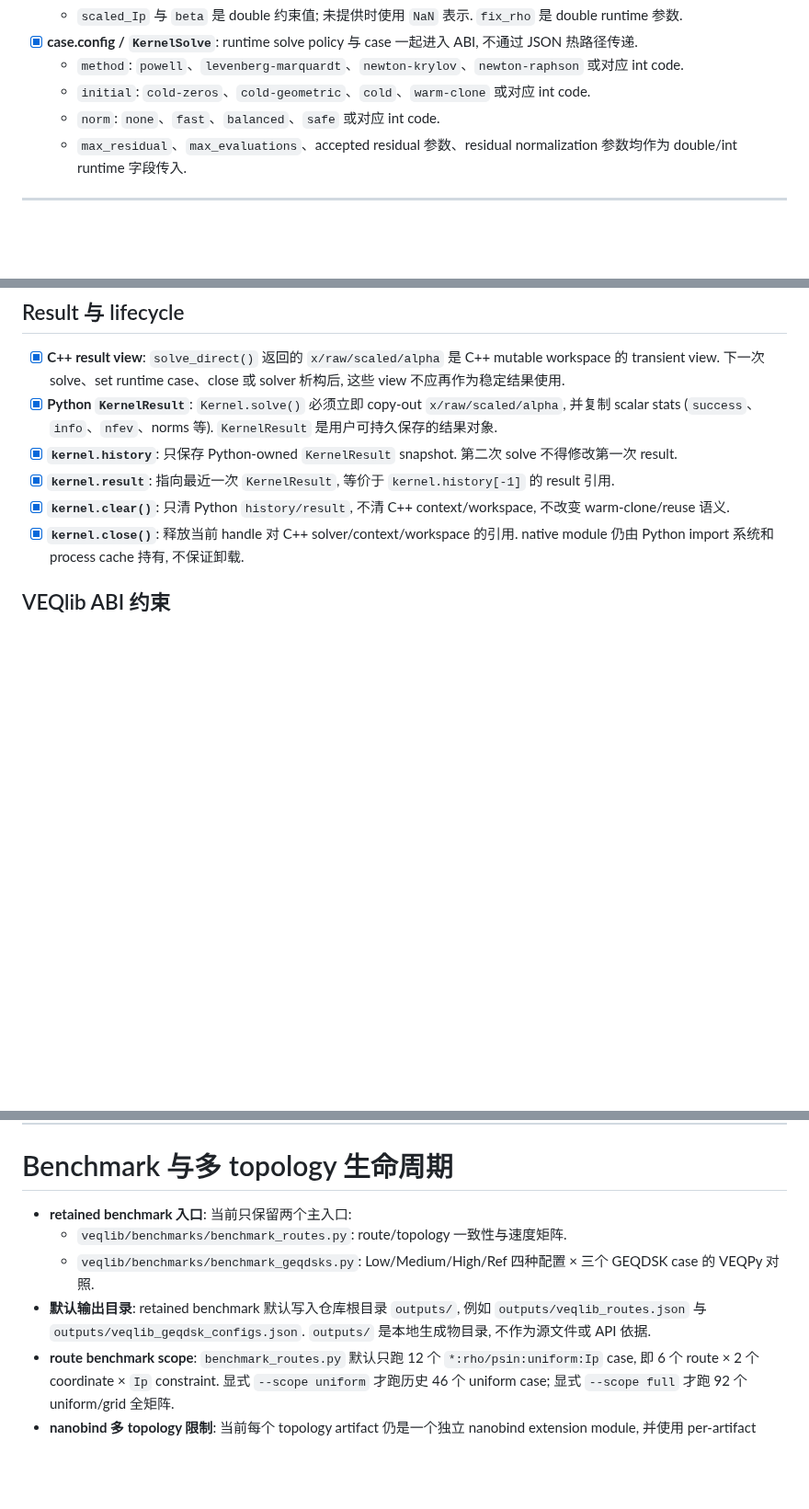
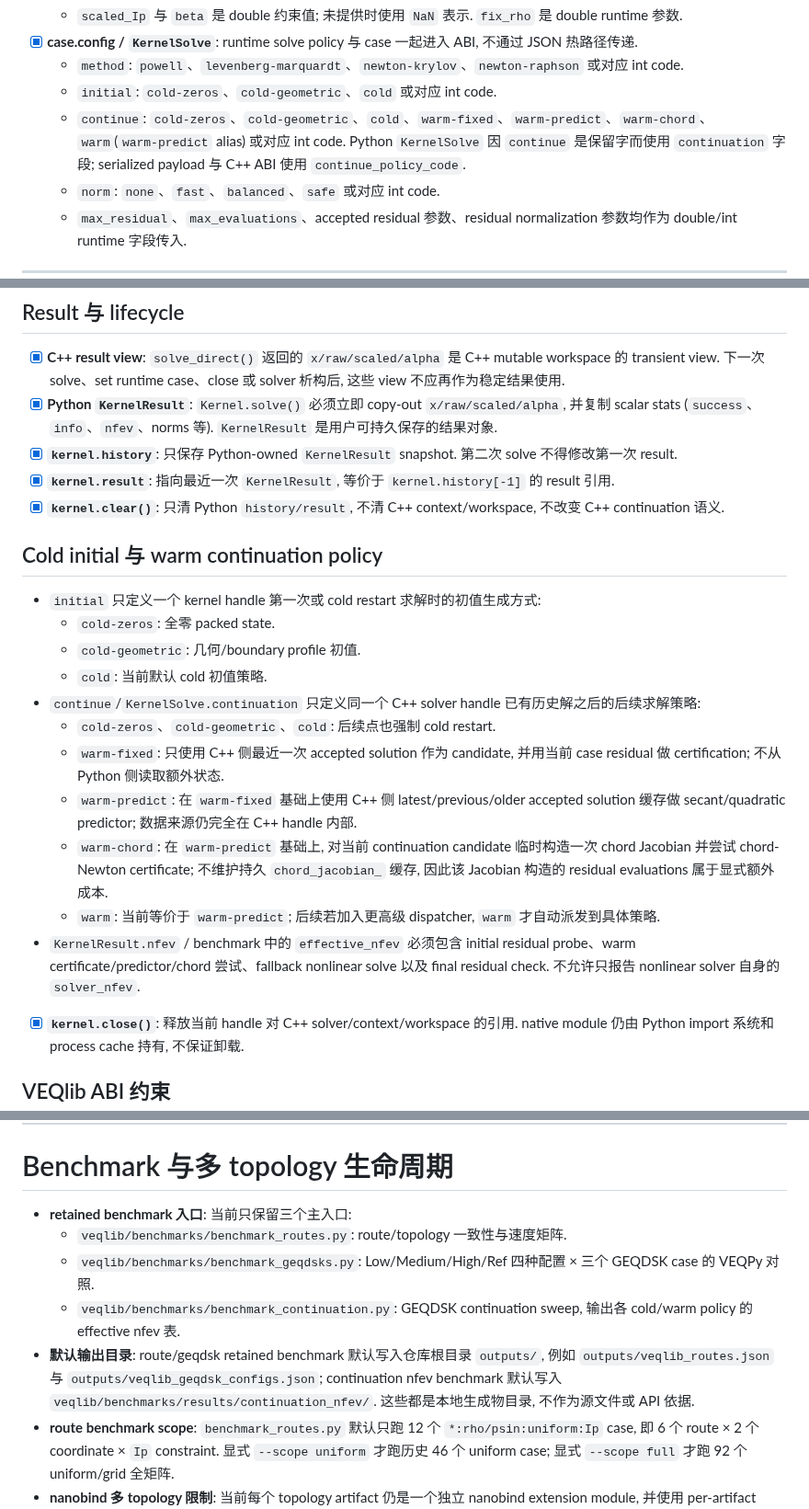
Before and after one commit to zhangtakeda/veqpy, a Markdown page: veqlib/docs/guardlines.md, 3 parts joined by grey strips. Shown at 92% size. Rendered like a GitHub page; blank space fills up the shorter version.

Commit message:
Document separated continuation semantics
Constraint: initial controls cold starts while continue controls subsequent solver-handle policy.\nRejected: treating warm as warm-chord by default | chord construction is explicit extra cost and warm now aliases warm-predict.\nConfidence: high\nScope-risk: narrow\nDirective: do not reintroduce warm-clone wording; spell Python field as continuation when referring to KernelSolve.\nTested: grep -n 'warm-clone' veqlib/docs/guardlines.md returned no matches.\nNot-tested: rendered documentation output.

```diff
--- a/veqlib/docs/guardlines.md
+++ b/veqlib/docs/guardlines.md
@@ -52,7 +52,9 @@
   - `scaled_Ip` 与 `beta` 是 double 约束值; 未提供时使用 `NaN` 表示. `fix_rho` 是 double runtime 参数.
 - [x] **case.config / `KernelSolve`**: runtime solve policy 与 case 一起进入 ABI, 不通过 JSON 热路径传递.
   - `method`: `powell`、`levenberg-marquardt`、`newton-krylov`、`newton-raphson` 或对应 int code.
-  - `initial`: `cold-zeros`、`cold-geometric`、`cold`、`warm-clone` 或对应 int code.
+  - `initial`: `cold-zeros`、`cold-geometric`、`cold` 或对应 int code.
+  - `continue`: `cold-zeros`、`cold-geometric`、`cold`、`warm-fixed`、`warm-predict`、`warm-chord`、`warm`(`warm-predict` alias) 或对应 int code.
+    Python `KernelSolve` 因 `continue` 是保留字而使用 `continuation` 字段; serialized payload 与 C++ ABI 使用 `continue_policy_code`.
   - `norm`: `none`、`fast`、`balanced`、`safe` 或对应 int code.
   - `max_residual`、`max_evaluations`、accepted residual 参数、residual normalization 参数均作为 double/int runtime 字段传入.
 
@@ -88,7 +90,21 @@ Kernel 对 C++ 接口采用**惰性加载(lazy-load)**: 默认不立即挂载 na
 - [x] **Python `KernelResult`**: `Kernel.solve()` 必须立即 copy-out `x/raw/scaled/alpha`, 并复制 scalar stats (`success`、`info`、`nfev`、norms 等). `KernelResult` 是用户可持久保存的结果对象.
 - [x] **`kernel.history`**: 只保存 Python-owned `KernelResult` snapshot. 第二次 solve 不得修改第一次 result.
 - [x] **`kernel.result`**: 指向最近一次 `KernelResult`, 等价于 `kernel.history[-1]` 的 result 引用.
-- [x] **`kernel.clear()`**: 只清 Python `history/result`, 不清 C++ context/workspace, 不改变 warm-clone/reuse 语义.
+- [x] **`kernel.clear()`**: 只清 Python `history/result`, 不清 C++ context/workspace, 不改变 C++ continuation 语义.
+
+## Cold initial 与 warm continuation policy
+
+- `initial` 只定义一个 kernel handle 第一次或 cold restart 求解时的初值生成方式:
+  - `cold-zeros`: 全零 packed state.
+  - `cold-geometric`: 几何/boundary profile 初值.
+  - `cold`: 当前默认 cold 初值策略.
+- `continue`/`KernelSolve.continuation` 只定义同一个 C++ solver handle 已有历史解之后的后续求解策略:
+  - `cold-zeros`、`cold-geometric`、`cold`: 后续点也强制 cold restart.
+  - `warm-fixed`: 只使用 C++ 侧最近一次 accepted solution 作为 candidate, 并用当前 case residual 做 certification; 不从 Python 侧读取额外状态.
+  - `warm-predict`: 在 `warm-fixed` 基础上使用 C++ 侧 latest/previous/older accepted solution 缓存做 secant/quadratic predictor; 数据来源仍完全在 C++ handle 内部.
+  - `warm-chord`: 在 `warm-predict` 基础上, 对当前 continuation candidate 临时构造一次 chord Jacobian 并尝试 chord-Newton certificate; 不维护持久 `chord_jacobian_` 缓存, 因此该 Jacobian 构造的 residual evaluations 属于显式额外成本.
+  - `warm`: 当前等价于 `warm-predict`; 后续若加入更高级 dispatcher, `warm` 才自动派发到具体策略.
+- `KernelResult.nfev` / benchmark 中的 `effective_nfev` 必须包含 initial residual probe、warm certificate/predictor/chord 尝试、fallback nonlinear solve 以及 final residual check. 不允许只报告 nonlinear solver 自身的 `solver_nfev`.
 - [x] **`kernel.close()`**: 释放当前 handle 对 C++ solver/context/workspace 的引用. native module 仍由 Python import 系统和 process cache 持有, 不保证卸载.
 
 ## VEQlib ABI 约束
@@ -105,10 +121,11 @@ VEQlib 的 ABI 只接受以下类型: `double`, 1D C-contiguous `float64` ndarra
 
 # Benchmark 与多 topology 生命周期
 
-- **retained benchmark 入口**: 当前只保留两个主入口:
+- **retained benchmark 入口**: 当前只保留三个主入口:
   - `veqlib/benchmarks/benchmark_routes.py`: route/topology 一致性与速度矩阵.
   - `veqlib/benchmarks/benchmark_geqdsks.py`: Low/Medium/High/Ref 四种配置 × 三个 GEQDSK case 的 VEQPy 对照.
-- **默认输出目录**: retained benchmark 默认写入仓库根目录 `outputs/`, 例如 `outputs/veqlib_routes.json` 与 `outputs/veqlib_geqdsk_configs.json`. `outputs/` 是本地生成物目录, 不作为源文件或 API 依据.
+  - `veqlib/benchmarks/benchmark_continuation.py`: GEQDSK continuation sweep, 输出各 cold/warm policy 的 effective nfev 表.
+- **默认输出目录**: route/geqdsk retained benchmark 默认写入仓库根目录 `outputs/`, 例如 `outputs/veqlib_routes.json` 与 `outputs/veqlib_geqdsk_configs.json`; continuation nfev benchmark 默认写入 `veqlib/benchmarks/results/continuation_nfev/`. 这些都是本地生成物目录, 不作为源文件或 API 依据.
 - **route benchmark scope**: `benchmark_routes.py` 默认只跑 12 个 `*:rho/psin:uniform:Ip` case, 即 6 个 route × 2 个 coordinate × `Ip` constraint. 显式 `--scope uniform` 才跑历史 46 个 uniform case; 显式 `--scope full` 才跑 92 个 uniform/grid 全矩阵.
 - **nanobind 多 topology 限制**: 当前每个 topology artifact 仍是一个独立 nanobind extension module, 并使用 per-artifact `VEQLIB_NB_DOMAIN` 避免同名 `KernelSolver` 类型重复注册. 在同一个 Python 进程里加载大量不同 domain 会消耗 CPython low-level `Py_AtExit` cleanup slot; CPython 3.12 常见上限是 32. 这不是数值错误, 但说明该进程不适合长期加载几十/上百个 topology artifact.
 - **subprocess 隔离语义**: `benchmark_routes.py` 对 native rows 默认使用 subprocess-per-row 隔离, 使 full matrix 不在一个 Python 解释器里加载大量 nanobind domain. 计时 JSON 中的 solve samples 来自子进程内 warmup 后的 `solve_direct()` 循环, 不包括父进程 orchestration 或 subprocess 启动开销.
```
Also changed, not shown: other parts of veqlib/docs/guardlines.md (+2 -2 lines).
